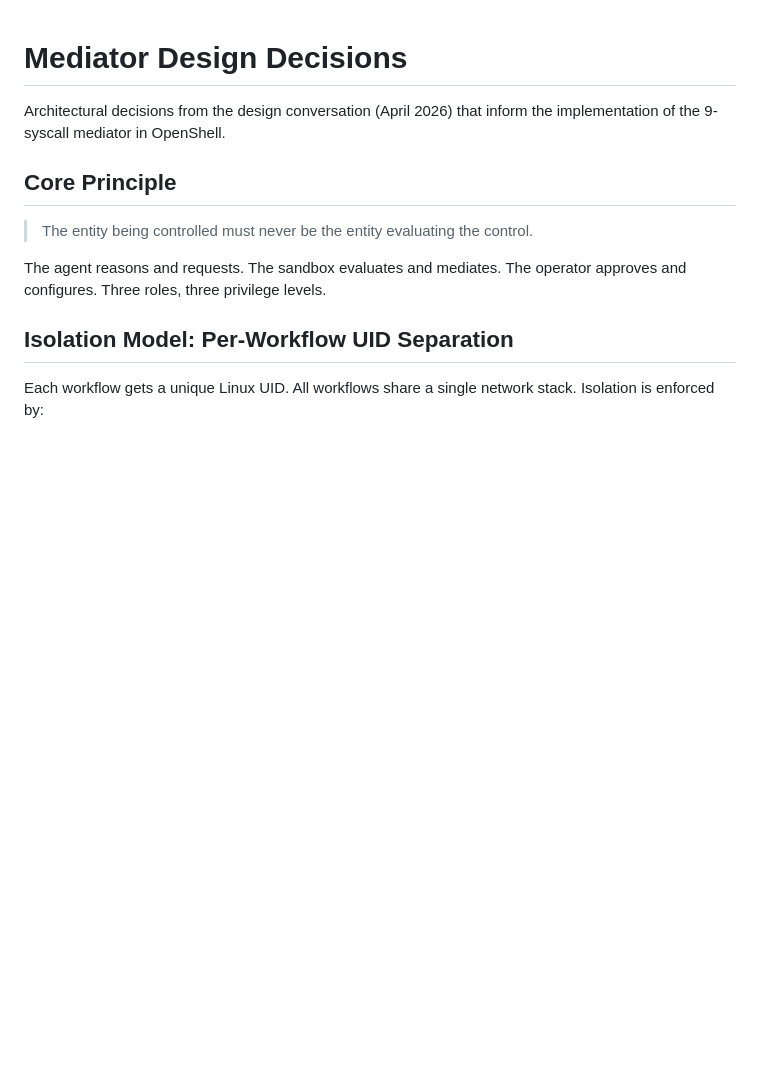
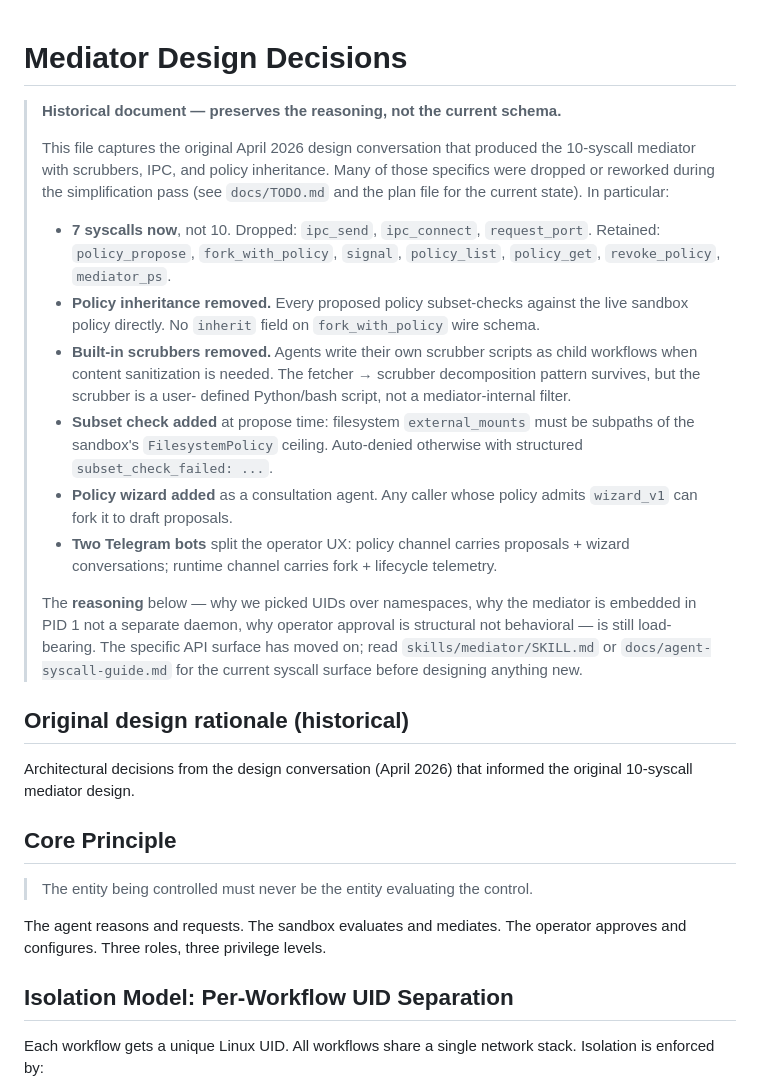
Before and after one commit to zaristei/nemoclaw-stack, a Markdown page: docs/mediator-design-decisions.md, the part around the change. Drawn GitHub-style; blank space fills up the shorter version.

Commit message:
docs(design): mark mediator-design-{decisions,principles}.md as historical
Both documents captured the original April 2026 design (10 syscalls,
scrubbers, IPC, inheritance). The simplification pass dropped several
of those specifics. Rather than rewrite these substantial documents in
full, add a prominent "historical" header at the top of each pointing
readers to the current skills/mediator/SKILL.md, agent-syscall-guide.md,
and the plan file for up-to-date tooling, while preserving the
reasoning below as context for WHY the design is what it is.

Both headers enumerate the specific changes since writing:
- 7 syscalls (was 10) — dropped ipc_send, ipc_connect, request_port
- Flat subset model — no inheritance, no inherit field
- User-written scrubber scripts (not mediator primitives)
- Propose-time subset check for filesystem
- Policy wizard agent
- Two-bot operator UX split

Full rewrite of these docs is a separate task if and when someone
needs the historical decision record refreshed as current design doc.

```diff
--- a/docs/mediator-design-decisions.md
+++ b/docs/mediator-design-decisions.md
@@ -1,7 +1,42 @@
 # Mediator Design Decisions
 
-Architectural decisions from the design conversation (April 2026) that inform
-the implementation of the 9-syscall mediator in OpenShell.
+> **Historical document — preserves the reasoning, not the current schema.**
+>
+> This file captures the original April 2026 design conversation that produced
+> the 10-syscall mediator with scrubbers, IPC, and policy inheritance. Many of
+> those specifics were dropped or reworked during the simplification pass
+> (see `docs/TODO.md` and the plan file for the current state). In particular:
+>
+> - **7 syscalls now**, not 10. Dropped: `ipc_send`, `ipc_connect`,
+>   `request_port`. Retained: `policy_propose`, `fork_with_policy`, `signal`,
+>   `policy_list`, `policy_get`, `revoke_policy`, `mediator_ps`.
+> - **Policy inheritance removed.** Every proposed policy subset-checks
+>   against the live sandbox policy directly. No `inherit` field on
+>   `fork_with_policy` wire schema.
+> - **Built-in scrubbers removed.** Agents write their own scrubber scripts
+>   as child workflows when content sanitization is needed. The fetcher →
+>   scrubber decomposition pattern survives, but the scrubber is a user-
+>   defined Python/bash script, not a mediator-internal filter.
+> - **Subset check added** at propose time: filesystem `external_mounts`
+>   must be subpaths of the sandbox's `FilesystemPolicy` ceiling.
+>   Auto-denied otherwise with structured `subset_check_failed: ...`.
+> - **Policy wizard added** as a consultation agent. Any caller whose
+>   policy admits `wizard_v1` can fork it to draft proposals.
+> - **Two Telegram bots** split the operator UX: policy channel carries
+>   proposals + wizard conversations; runtime channel carries fork +
+>   lifecycle telemetry.
+>
+> The **reasoning** below — why we picked UIDs over namespaces, why the
+> mediator is embedded in PID 1 not a separate daemon, why operator
+> approval is structural not behavioral — is still load-bearing. The
+> specific API surface has moved on; read `skills/mediator/SKILL.md` or
+> `docs/agent-syscall-guide.md` for the current syscall surface before
+> designing anything new.
+
+## Original design rationale (historical)
+
+Architectural decisions from the design conversation (April 2026) that informed
+the original 10-syscall mediator design.
 
 ## Core Principle
 
```
Also changed, not shown: docs/mediator-design-principles.md (+16 -0 lines).
